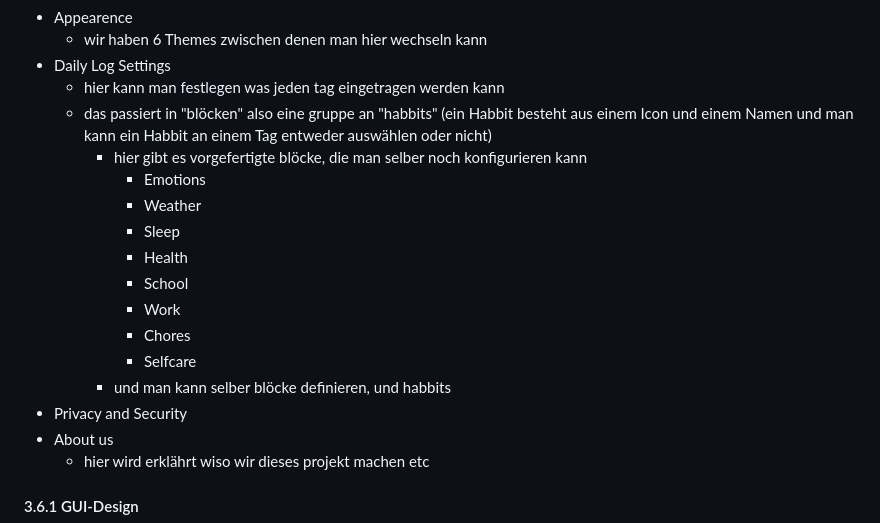
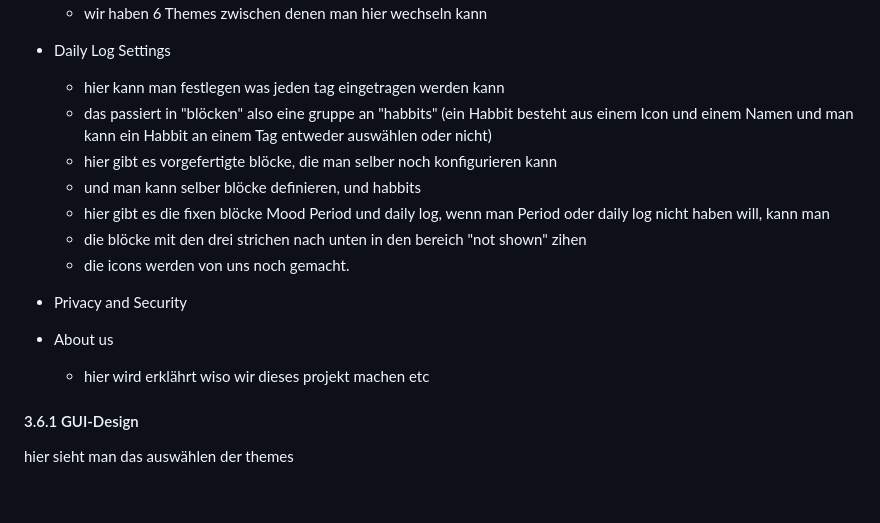
Before and after one commit to 2324-syp-3ahif/Miow, a Markdown page: README.md, the part around the change printed below. Rendered like a GitHub page; blank space fills up the shorter version.

```diff
--- a/README.md
+++ b/README.md
@@ -126,18 +126,15 @@ Hier stellt man die verschiedensten sachen ein:
 * Daily Log Settings
   * hier kann man festlegen was jeden tag eingetragen werden kann
   * das passiert in "blöcken" also eine gruppe an "habbits" (ein Habbit besteht aus einem Icon und einem Namen und man kann ein Habbit an einem Tag entweder auswählen oder nicht)
-    * hier gibt es vorgefertigte blöcke, die man selber noch konfigurieren kann
-      * Emotions
-      * Weather
-      * Sleep
-      * Health
-      * School
-      * Work
-      * Chores
-      * Selfcare
-    * und man kann selber blöcke definieren, und habbits
+  * hier gibt es vorgefertigte blöcke, die man selber noch konfigurieren kann
+  * und man kann selber blöcke definieren, und habbits
+  * hier gibt es die fixen blöcke Mood Period und daily log, wenn man Period oder daily log nicht haben will, kann man
+  * die blöcke mit den drei strichen nach unten in den bereich "not shown" zihen
+  * die icons werden von uns noch gemacht.
+
 * Privacy and Security
 * About us
   * hier wird erklährt wiso wir dieses projekt machen etc
 #### 3.6.1 GUI-Design
+hier sieht man das auswählen der themes
 <img src ="UsecaseEGUI.png">
```
Also changed, not shown: other parts of README.md (+6 -3 lines), UsecaseEGUI2.png (added), UsecaseEGUI3.png (added), UsecaseEGUI4.png (added).
